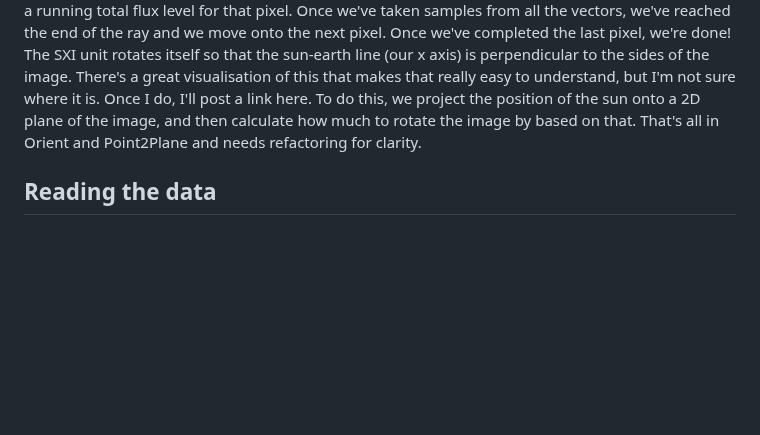
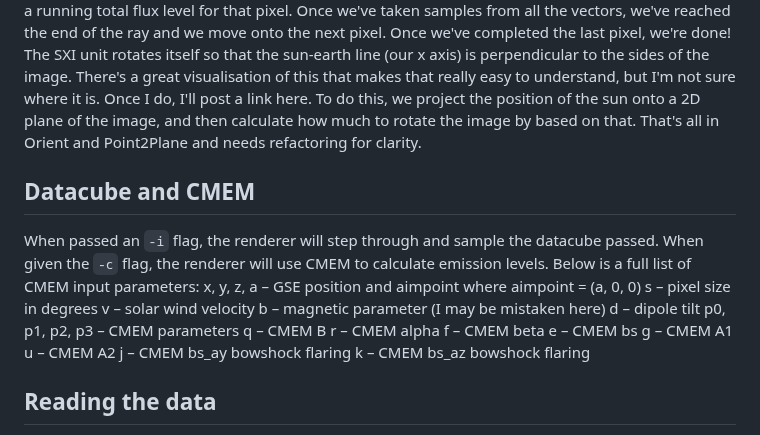
Before and after one commit to Zach-Clare/birp_cpp, a Markdown page: README.md, the part around the change. Rendered like a GitHub page; blank space fills up the shorter version.

Commit message:
README.md CMEM parameters

```diff
--- a/README.md
+++ b/README.md
@@ -182,6 +182,23 @@ Now that we have both sets of rotation matraces, we need to use matrix multiplic
 
 Once we have that resultant vector, we make it into a unit vector and then multiply it by a uniformly increasing set of factors in order to get multiple vectors with specific distances. These are vectors from our spcaecraft to our sample points. We minus the spacecrafts position from each vector which will give us their 3D coordinate. We take the sample at each of these coordinates and add them all to a running total flux level for that pixel. Once we've taken samples from all the vectors, we've reached the end of the ray and we move onto the next pixel. Once we've completed the last pixel, we're done! The SXI unit rotates itself so that the sun-earth line (our x axis) is perpendicular to the sides of the image. There's a great visualisation of this that makes that really easy to understand, but I'm not sure where it is. Once I do, I'll post a link here. To do this, we project the position of the sun onto a 2D plane of the image, and then calculate how much to rotate the image by based on that. That's all in Orient and Point2Plane and needs refactoring for clarity.
 
+## Datacube and CMEM
+When passed an `-i` flag, the renderer will step through and sample the datacube passed. When given the `-c` flag, the renderer will use CMEM to calculate emission levels. Below is a full list of CMEM input parameters:
+x, y, z, a – GSE position and aimpoint where aimpoint = (a, 0, 0)
+s – pixel size in degrees
+v – solar wind velocity
+b – magnetic parameter (I may be mistaken here)
+d – dipole tilt
+p0, p1, p2, p3 – CMEM parameters
+q – CMEM B
+r – CMEM alpha
+f – CMEM beta
+e – CMEM bs
+g – CMEM A1
+u – CMEM A2
+j – CMEM bs_ay bowshock flaring
+k – CMEM bs_az bowshock flaring
+
 ## Reading the data
 To see the data in the way we usually want to, we need to convert it to a FITS image. ~~I use a Python program I created, reading from an intermediary data file to get from C++ to Python. I did try creating it as one unit in C++ but it seemed very finnicky.~~ I have since fixed this and included the EleFits library so that FITS exports can all be done in C++.
 
```
